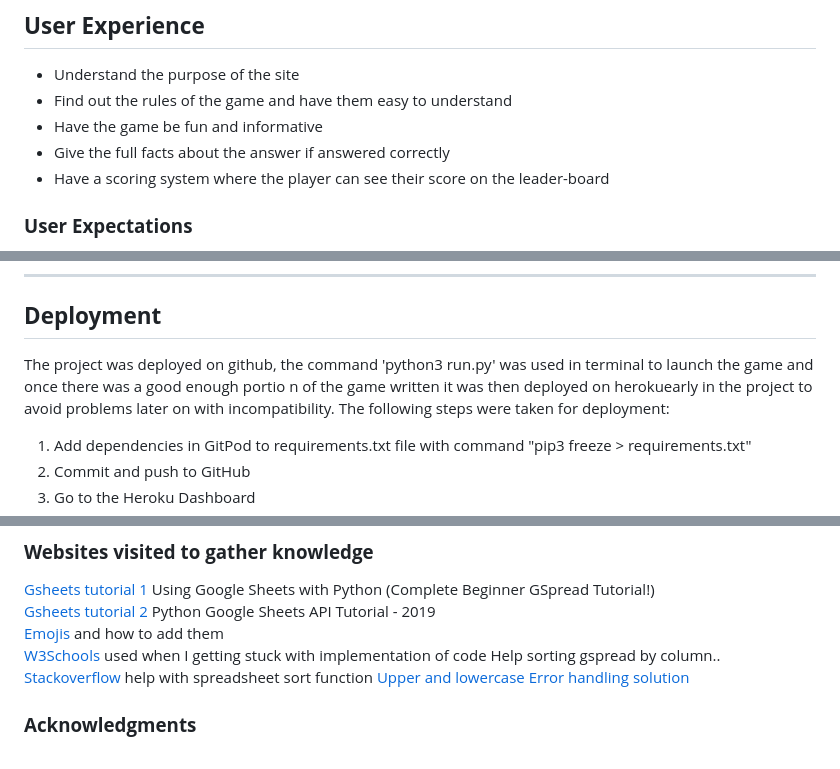
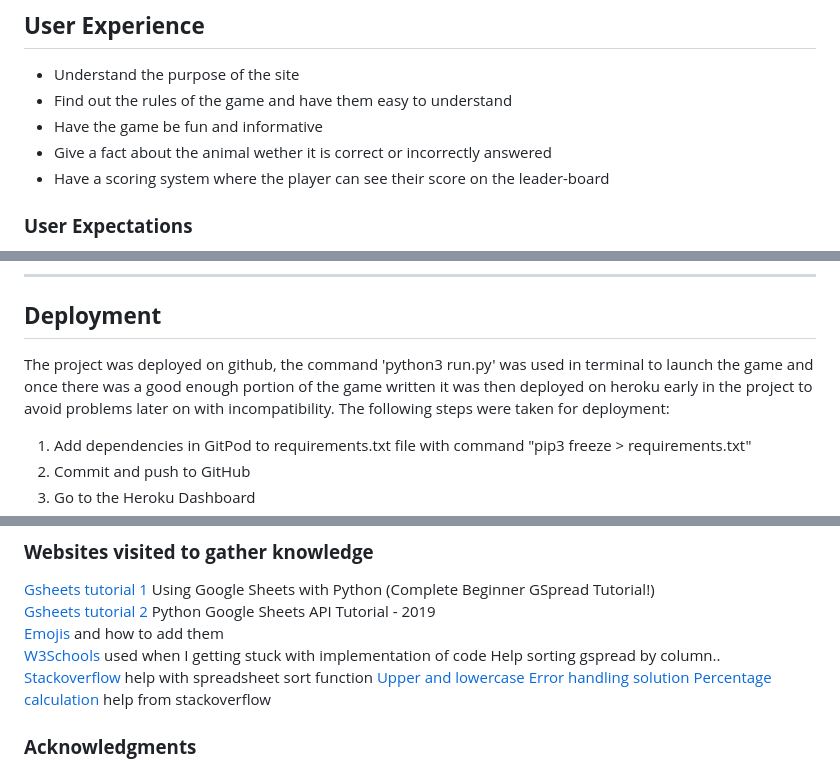
Before and after one commit to adrianskelton/project3, a Markdown page: README.md, 3 parts joined by grey strips. Rendered like a GitHub page.

```diff
--- a/README.md
+++ b/README.md
@@ -68,7 +68,7 @@ Visit the live site [here](https://animalgame-470e463a9700.herokuapp.com/ "Link
 - Understand the purpose of the site
 - Find out the rules of the game and have them easy to understand
 - Have the game be fun and informative
-- Give the full facts about the answer if answered correctly
+- Give a fact about the animal wether it is correct or incorrectly answered
 - Have a scoring system where the player can see their score on the leader-board
 
 ### **User Expectations**
@@ -231,7 +231,7 @@ Photoshop was used to edit the screenshots
 
 ## **Deployment**
 
-The project was deployed on github, the command 'python3 run.py' was used in terminal to launch the game and once there was a good enough portio n of the game written it was then deployed on herokuearly in the project to avoid problems later on with incompatibility. The following steps were taken for deployment:
+The project was deployed on github, the command 'python3 run.py' was used in terminal to launch the game and once there was a good enough portion of the game written it was then deployed on heroku early in the project to avoid problems later on with incompatibility. The following steps were taken for deployment:
 
 
 1. Add dependencies in GitPod to requirements.txt file with command "pip3 freeze > requirements.txt"
@@ -326,6 +326,7 @@ Some of the code for the functionality was adapted from here. Namely the quiz da
 [W3Schools](https://www.w3schools.com/) used when I getting stuck with implementation of code
 Help sorting gspread by column.. [Stackoverflow](https://stackoverflow.com/questions/50938274/sort-a-spread-sheet-via-gspread) help with spreadsheet sort function
 [Upper and lowercase Error handling solution](https://www.quora.com/How-do-I-allow-both-lower-and-uppercase-input-in-Python)
+[Percentage calculation](https://stackoverflow.com/questions/5306756/how-to-print-a-percentage-value) help from stackoverflow
 
 ###  **Acknowledgments**
 
```
Also changed, not shown: other parts of README.md (+14 -14 lines), assets/images/readme_images/flow_chart.png (renamed from assets/images/readme_images/flow-chart.png), assets/images/readme_images/screenshot_gameover.png, 1 other file.
